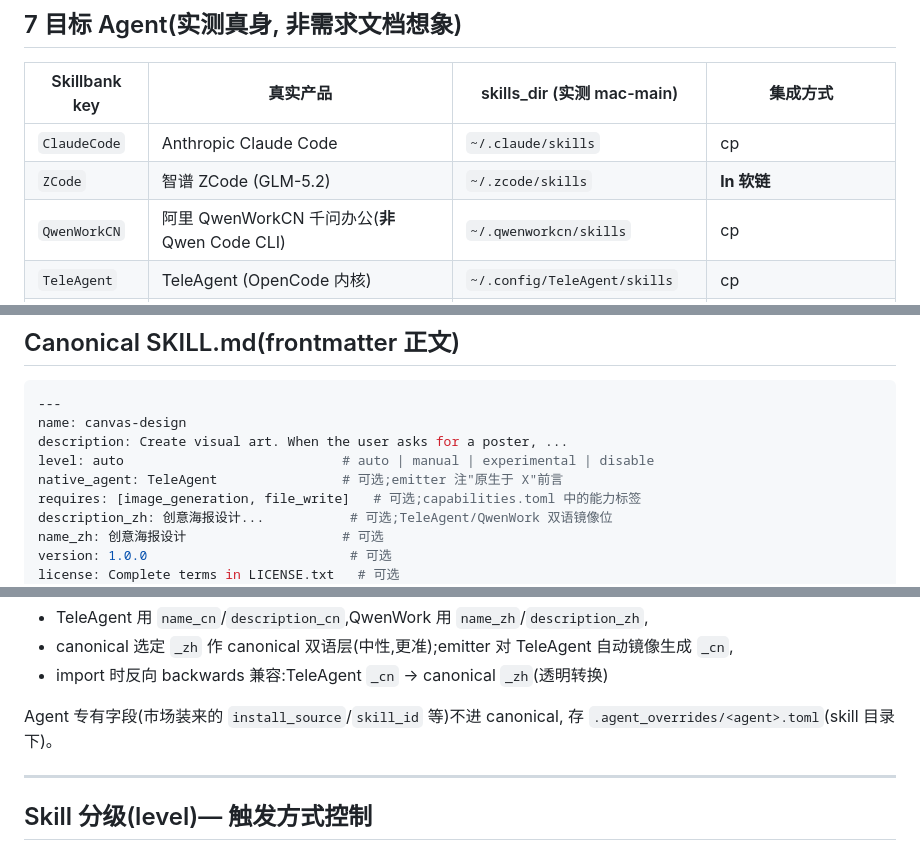
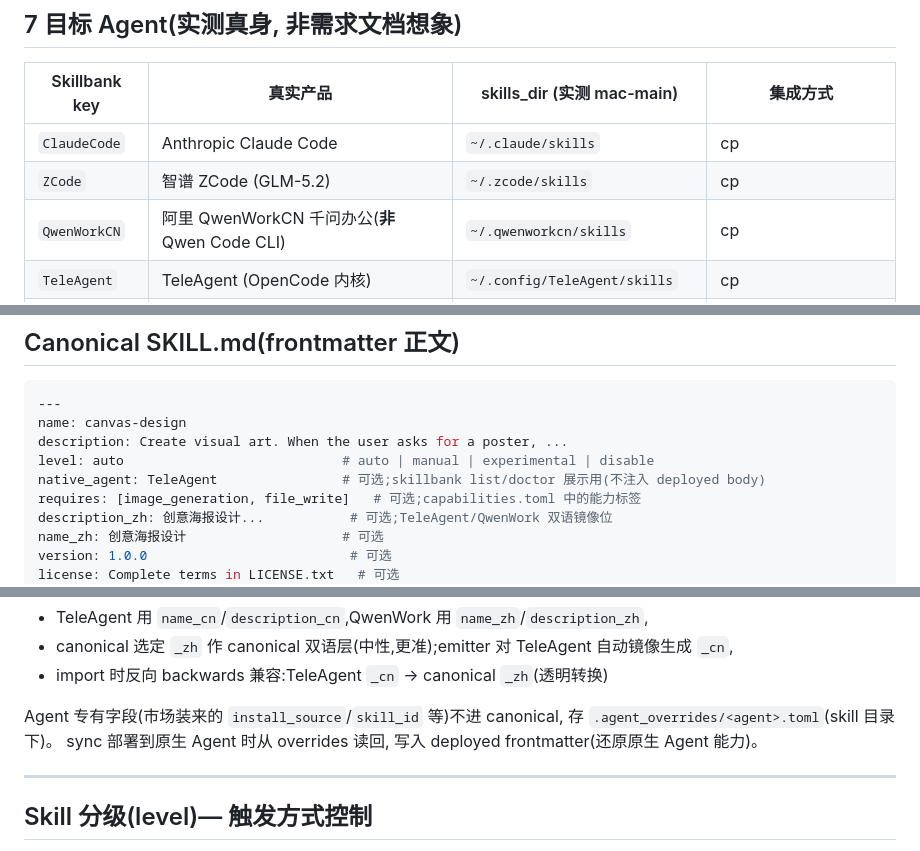
Before and after one commit to ite-rate/Skillbank, a Markdown page: README.md, 3 parts joined by grey strips. Drawn GitHub-style.

```diff
--- a/README.md
+++ b/README.md
@@ -23,7 +23,7 @@ skillbank sync                              # 交互选 skill×Agent → 计划
 | Skillbank key | 真实产品 | skills_dir (实测 mac-main) | 集成方式 |
 |---|---|---|---|
 | `ClaudeCode`  | Anthropic Claude Code  | `~/.claude/skills` | cp |
-| `ZCode`       | 智谱 ZCode (GLM-5.2) | `~/.zcode/skills` | **ln 软链** |
+| `ZCode`       | 智谱 ZCode (GLM-5.2) | `~/.zcode/skills` | cp |
 | `QwenWorkCN`  | 阿里 QwenWorkCN 千问办公(**非** Qwen Code CLI) | `~/.qwenworkcn/skills` | cp |
 | `TeleAgent`   | TeleAgent (OpenCode 内核) | `~/.config/TeleAgent/skills` | cp |
 | `Hermes`      | NousResearch Hermes | `~/.hermes/skills/<category>/` | cp, default `imported/` |
@@ -44,7 +44,7 @@ skillbank sync                              # 交互选 skill×Agent → 计划
 name: canvas-design
 description: Create visual art. When the user asks for a poster, ...
 level: auto                            # auto | manual | experimental | disable
-native_agent: TeleAgent                # 可选;emitter 注"原生于 X"前言
+native_agent: TeleAgent                # 可选;skillbank list/doctor 展示用(不注入 deployed body)
 requires: [image_generation, file_write]   # 可选;capabilities.toml 中的能力标签
 description_zh: 创意海报设计...           # 可选;TeleAgent/QwenWork 双语镜像位
 name_zh: 创意海报设计                    # 可选
@@ -61,6 +61,7 @@ license: Complete terms in LICENSE.txt   # 可选
 
 Agent 专有字段(市场装来的 `install_source`/`skill_id` 等)不进 canonical,
 存 `.agent_overrides/<agent>.toml`(skill 目录下)。
+sync 部署到原生 Agent 时从 overrides 读回, 写入 deployed frontmatter(还原原生 Agent 能力)。
 
 ---
 
```
Also changed, not shown: other parts of README.md (+13 -27 lines).
